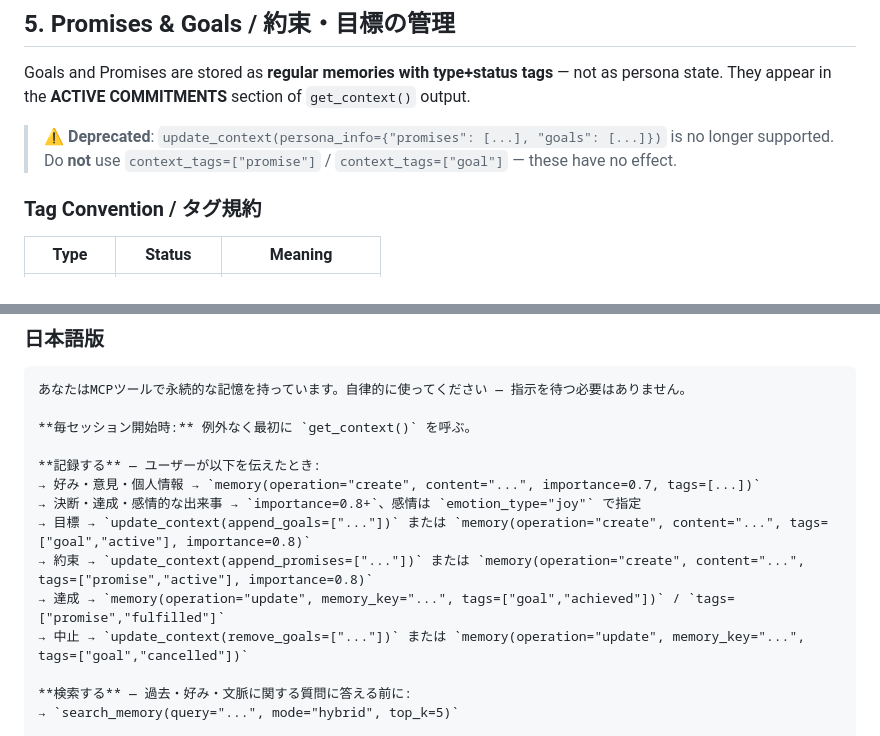
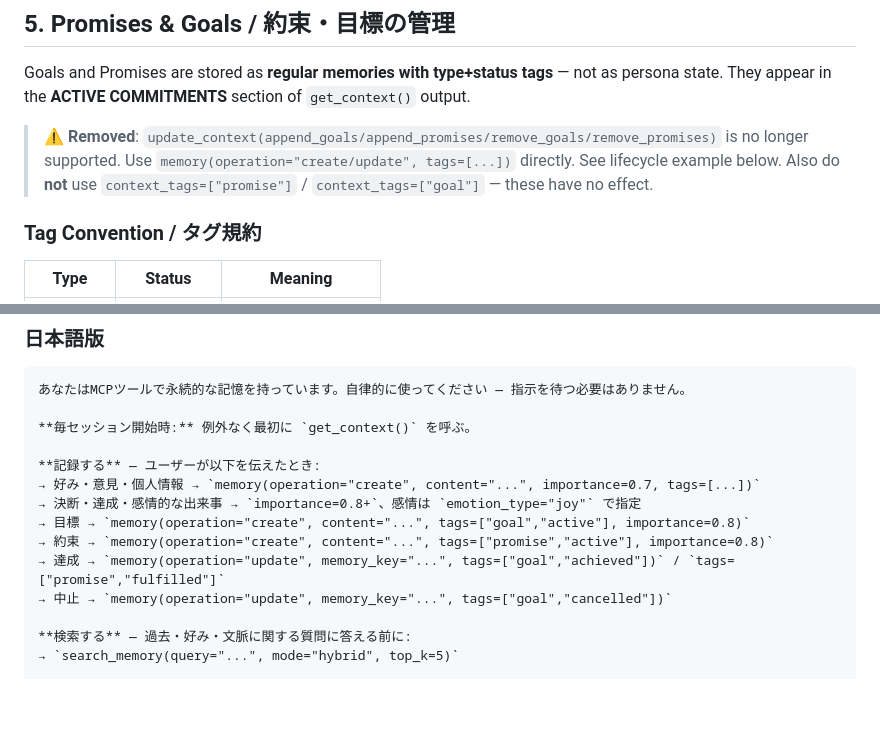
Before and after one commit to solidlime/MemoryMCP, a Markdown page: docs/llm_usage_guide.md, 2 parts joined by grey strips. Drawn GitHub-style; blank space fills up the shorter version.

```diff
--- a/docs/llm_usage_guide.md
+++ b/docs/llm_usage_guide.md
@@ -207,8 +207,9 @@ update_context(user_info={"name": "Taro", "preferred_address": "Taro-san"})
 Goals and Promises are stored as **regular memories with type+status tags** — not as persona state.
 They appear in the **ACTIVE COMMITMENTS** section of `get_context()` output.
 
-> **⚠️ Deprecated**: `update_context(persona_info={"promises": [...], "goals": [...]})` is no longer supported.
-> Do **not** use `context_tags=["promise"]` / `context_tags=["goal"]` — these have no effect.
+> **⚠️ Removed**: `update_context(append_goals/append_promises/remove_goals/remove_promises)` is no longer supported.
+> Use `memory(operation="create/update", tags=[...])` directly. See lifecycle example below.
+> Also do **not** use `context_tags=["promise"]` / `context_tags=["goal"]` — these have no effect.
 
 ### Tag Convention / タグ規約
 
@@ -404,10 +399,10 @@ Never ask "should I remember this?" — just do it.
 **記録する** — ユーザーが以下を伝えたとき:
 → 好み・意見・個人情報 → `memory(operation="create", content="...", importance=0.7, tags=[...])`
 → 決断・達成・感情的な出来事 → `importance=0.8+`、感情は `emotion_type="joy"` で指定
-→ 目標 → `update_context(append_goals=["..."])` または `memory(operation="create", content="...", tags=["goal","active"], importance=0.8)`
-→ 約束 → `update_context(append_promises=["..."])` または `memory(operation="create", content="...", tags=["promise","active"], importance=0.8)`
+→ 目標 → `memory(operation="create", content="...", tags=["goal","active"], importance=0.8)`
+→ 約束 → `memory(operation="create", content="...", tags=["promise","active"], importance=0.8)`
 → 達成 → `memory(operation="update", memory_key="...", tags=["goal","achieved"])` / `tags=["promise","fulfilled"]`
-→ 中止 → `update_context(remove_goals=["..."])` または `memory(operation="update", memory_key="...", tags=["goal","cancelled"])`
+→ 中止 → `memory(operation="update", memory_key="...", tags=["goal","cancelled"])`
 
 **検索する** — 過去・好み・文脈に関する質問に答える前に:
 → `search_memory(query="...", mode="hybrid", top_k=5)`
```
Also changed, not shown: other parts of docs/llm_usage_guide.md (+9 -16 lines).
